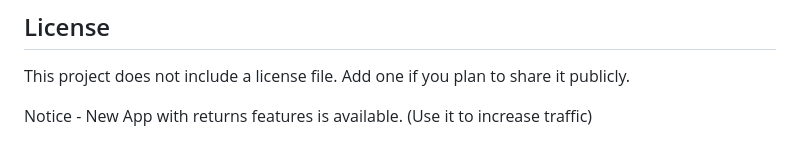
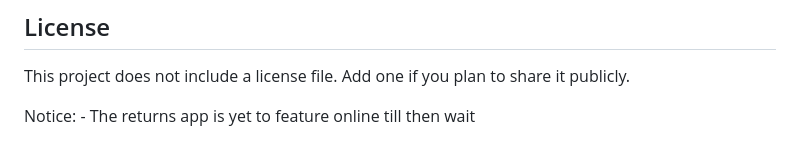
Before and after one commit to Aaryan-Rajora14/Universal-Billing-System-V4.2, a Markdown page: README.md, the part around the change. Drawn GitHub-style.

Commit message:
Revise notice regarding returns app status
Updated notice about the returns app availability.

```diff
--- a/README.md
+++ b/README.md
@@ -105,4 +105,5 @@ Settings include:
 
 This project does not include a license file. Add one if you plan to share it publicly.
 
-Notice -  New App with returns features is available. (Use it to increase traffic)
+Notice: -
+The returns app is yet to feature online till then wait
```
